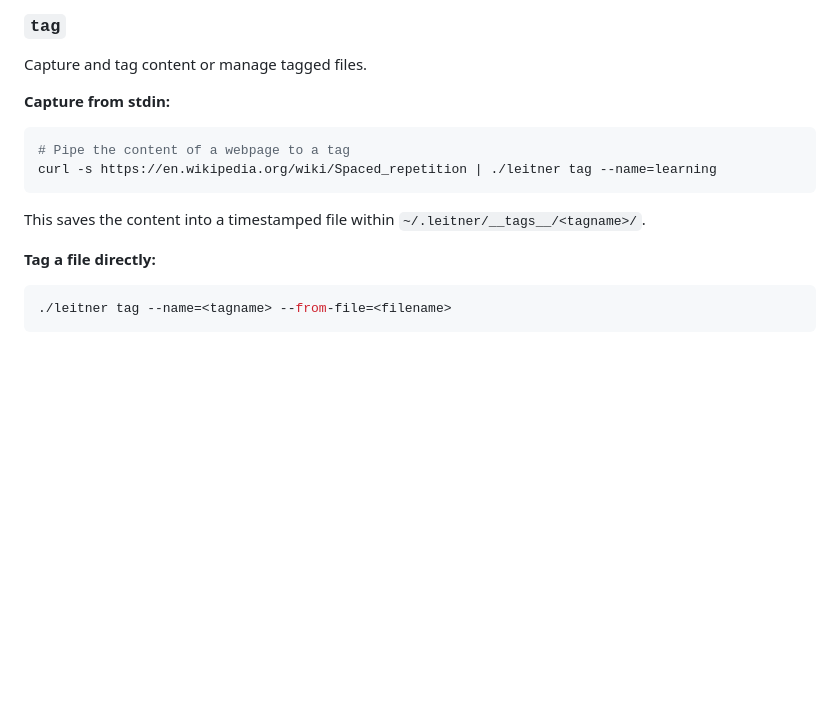
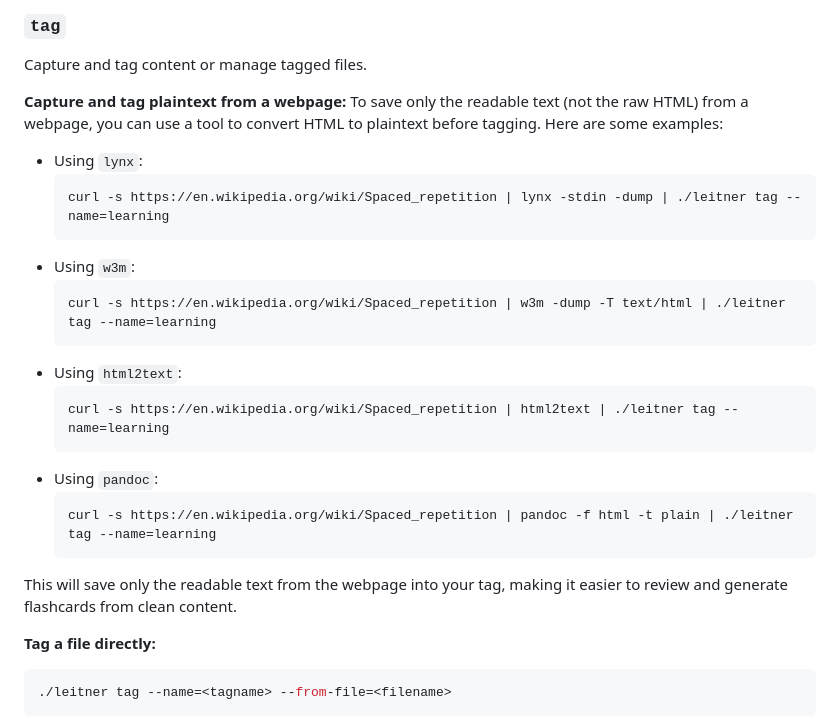
Before and after one commit to sycbarry/leitner, a Markdown page: README.md, the part around the change. Rendered like a GitHub page; blank space fills up the shorter version.

````diff
--- a/README.md
+++ b/README.md
@@ -146,12 +146,27 @@ Resumes the session with the specified file name (as shown in `session list`).
 
 Capture and tag content or manage tagged files.
 
-**Capture from stdin:**
-```bash
-# Pipe the content of a webpage to a tag
-curl -s https://en.wikipedia.org/wiki/Spaced_repetition | ./leitner tag --name=learning
-```
-This saves the content into a timestamped file within `~/.leitner/__tags__/<tagname>/`.
+**Capture and tag plaintext from a webpage:**
+To save only the readable text (not the raw HTML) from a webpage, you can use a tool to convert HTML to plaintext before tagging. Here are some examples:
+
+- Using `lynx`:
+  ```bash
+  curl -s https://en.wikipedia.org/wiki/Spaced_repetition | lynx -stdin -dump | ./leitner tag --name=learning
+  ```
+- Using `w3m`:
+  ```bash
+  curl -s https://en.wikipedia.org/wiki/Spaced_repetition | w3m -dump -T text/html | ./leitner tag --name=learning
+  ```
+- Using `html2text`:
+  ```bash
+  curl -s https://en.wikipedia.org/wiki/Spaced_repetition | html2text | ./leitner tag --name=learning
+  ```
+- Using `pandoc`:
+  ```bash
+  curl -s https://en.wikipedia.org/wiki/Spaced_repetition | pandoc -f html -t plain | ./leitner tag --name=learning
+  ```
+
+This will save only the readable text from the webpage into your tag, making it easier to review and generate flashcards from clean content.
 
 **Tag a file directly:**
 ```bash
````
